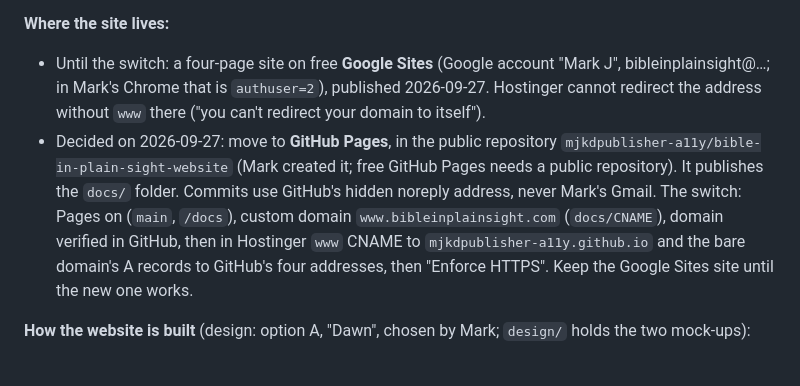
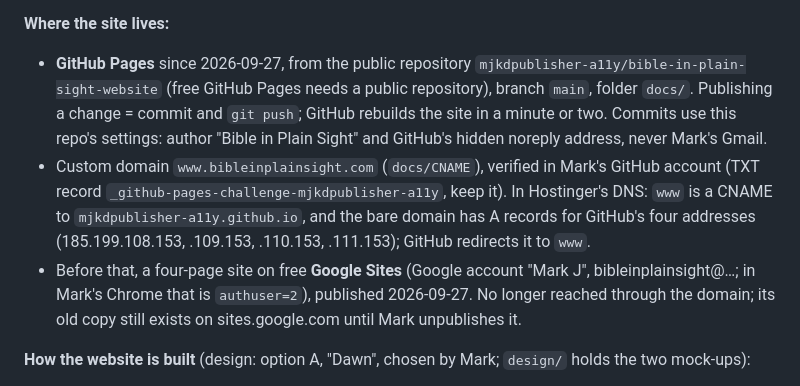
Before and after one commit to mjkdpublisher-a11y/bible-in-plain-sight-website, a Markdown page: CLAUDE.md, the part around the change. GitHub-like rendering.

Commit message:
Record that the website is live on GitHub Pages
The domain now points to GitHub Pages with HTTPS; CLAUDE.md says how
the site is published, which DNS records it uses, and that the old
Google Sites copy still exists until it is unpublished.

Co-Authored-By: Claude Opus 5.5 <noreply@anthropic.com>

```diff
--- a/CLAUDE.md
+++ b/CLAUDE.md
@@ -37,16 +37,18 @@ auto-renew on, WHOIS privacy on). The mailbox `support@bibleinplainsight.com` ru
 (MX, SPF, DKIM and DMARC records in Hostinger's DNS: never touch them when changing the website).
 
 **Where the site lives:**
-- Until the switch: a four-page site on free **Google Sites** (Google account "Mark J",
-  bibleinplainsight@…; in Mark's Chrome that is `authuser=2`), published 2026-09-27. Hostinger
-  cannot redirect the address without `www` there ("you can't redirect your domain to itself").
-- Decided on 2026-09-27: move to **GitHub Pages**, in the public repository
-  `mjkdpublisher-a11y/bible-in-plain-sight-website` (Mark created it; free GitHub Pages needs a
-  public repository). It publishes the `docs/` folder. Commits use GitHub's hidden noreply address,
-  never Mark's Gmail. The switch: Pages on (`main`, `/docs`), custom domain `www.bibleinplainsight.com`
-  (`docs/CNAME`), domain verified in GitHub, then in Hostinger `www` CNAME to
-  `mjkdpublisher-a11y.github.io` and the bare domain's A records to GitHub's four addresses, then
-  "Enforce HTTPS". Keep the Google Sites site until the new one works.
+- **GitHub Pages** since 2026-09-27, from the public repository
+  `mjkdpublisher-a11y/bible-in-plain-sight-website` (free GitHub Pages needs a public repository),
+  branch `main`, folder `docs/`. Publishing a change = commit and `git push`; GitHub rebuilds the
+  site in a minute or two. Commits use this repo's settings: author "Bible in Plain Sight" and
+  GitHub's hidden noreply address, never Mark's Gmail.
+- Custom domain `www.bibleinplainsight.com` (`docs/CNAME`), verified in Mark's GitHub account (TXT
+  record `_github-pages-challenge-mjkdpublisher-a11y`, keep it). In Hostinger's DNS: `www` is a
+  CNAME to `mjkdpublisher-a11y.github.io`, and the bare domain has A records for GitHub's four
+  addresses (185.199.108.153, .109.153, .110.153, .111.153); GitHub redirects it to `www`.
+- Before that, a four-page site on free **Google Sites** (Google account "Mark J",
+  bibleinplainsight@…; in Mark's Chrome that is `authuser=2`), published 2026-09-27. No longer
+  reached through the domain; its old copy still exists on sites.google.com until Mark unpublishes it.
 
 **How the website is built** (design: option A, "Dawn", chosen by Mark; `design/` holds the two
 mock-ups):
```
